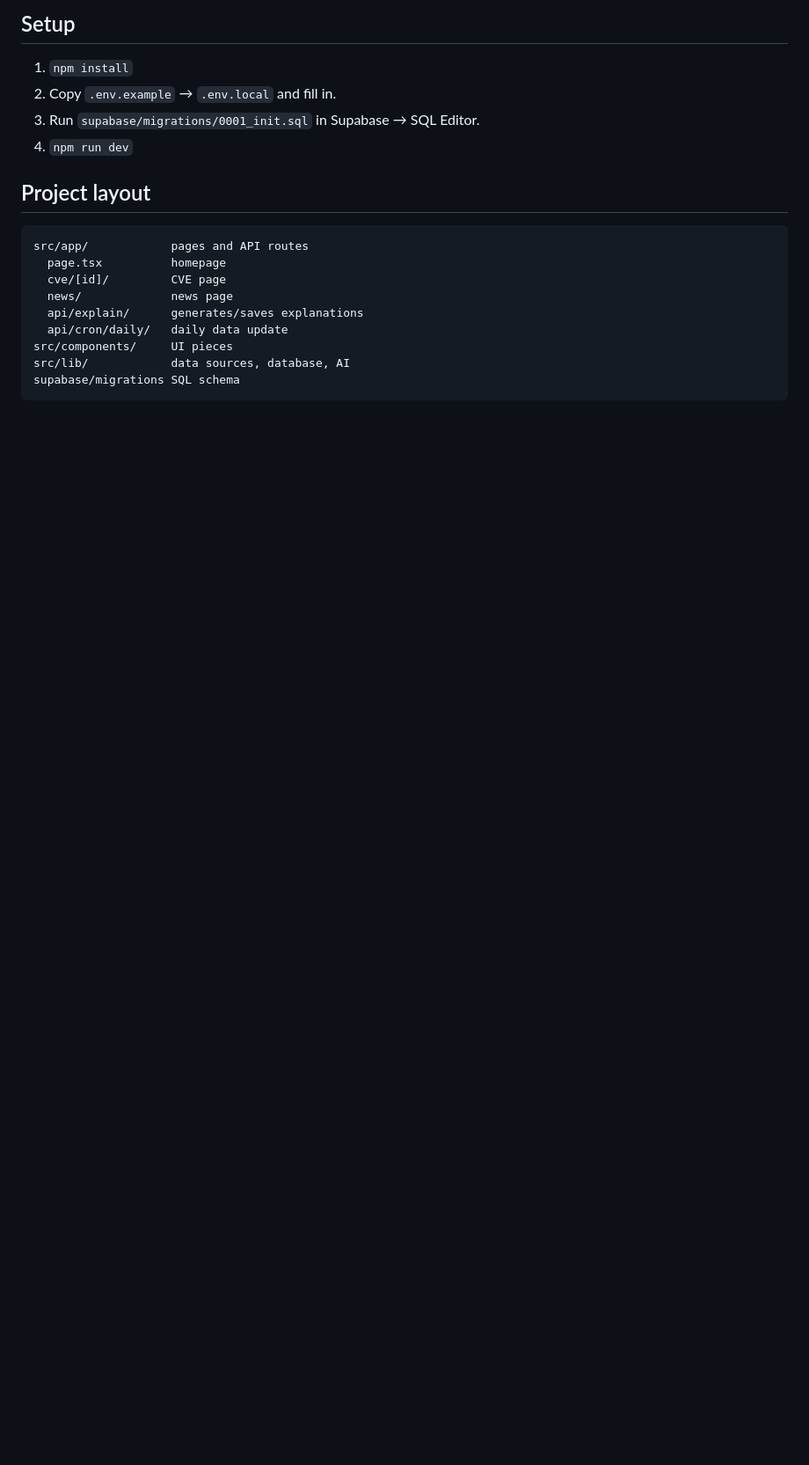
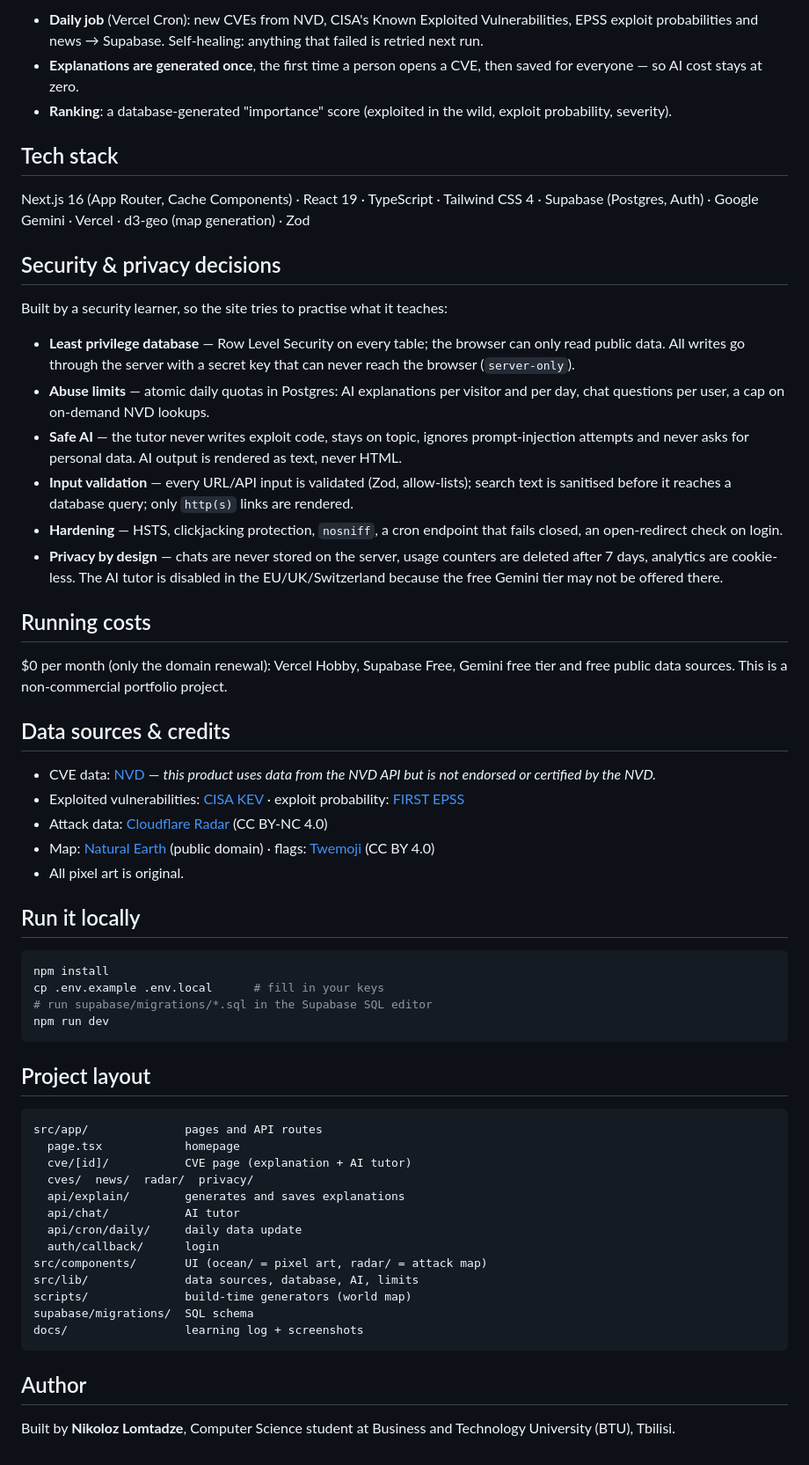
Before and after one commit to Nikoloz-Lomtadze/cvestat, a Markdown page: README.md, the part around one of its changes. Shown at 88% size. Drawn GitHub-style; blank space fills up the shorter version.

````diff
--- a/README.md
+++ b/README.md
@@ -12,19 +52,62 @@ Next.js 16 (App Router, Cache Components) · Supabase (Postgres) · Gemini API
 
-## Setup
-1. `npm install`
-2. Copy `.env.example` → `.env.local` and fill in.
-3. Run `supabase/migrations/0001_init.sql` in Supabase → SQL Editor.
-4. `npm run dev`
+- **Daily job** (Vercel Cron): new CVEs from NVD, CISA's Known Exploited Vulnerabilities, EPSS exploit probabilities and news → Supabase. Self-healing: anything that failed is retried next run.
+- **Explanations are generated once**, the first time a person opens a CVE, then saved for everyone — so AI cost stays at zero.
+- **Ranking**: a database-generated "importance" score (exploited in the wild, exploit probability, severity).
+
+## Tech stack
+
+Next.js 16 (App Router, Cache Components) · React 19 · TypeScript · Tailwind CSS 4 · Supabase (Postgres, Auth) · Google Gemini · Vercel · d3-geo (map generation) · Zod
+
+## Security & privacy decisions
+
+Built by a security learner, so the site tries to practise what it teaches:
+
+- **Least privilege database** — Row Level Security on every table; the browser can only read public data. All writes go through the server with a secret key that can never reach the browser (`server-only`).
+- **Abuse limits** — atomic daily quotas in Postgres: AI explanations per visitor and per day, chat questions per user, a cap on on-demand NVD lookups.
+- **Safe AI** — the tutor never writes exploit code, stays on topic, ignores prompt-injection attempts and never asks for personal data. AI output is rendered as text, never HTML.
+- **Input validation** — every URL/API input is validated (Zod, allow-lists); search text is sanitised before it reaches a database query; only `http(s)` links are rendered.
+- **Hardening** — HSTS, clickjacking protection, `nosniff`, a cron endpoint that fails closed, an open-redirect check on login.
+- **Privacy by design** — chats are never stored on the server, usage counters are deleted after 7 days, analytics are cookie-less. The AI tutor is disabled in the EU/UK/Switzerland because the free Gemini tier may not be offered there.
+
+## Running costs
+
+$0 per month (only the domain renewal): Vercel Hobby, Supabase Free, Gemini free tier and free public data sources. This is a non-commercial portfolio project.
+
+## Data sources & credits
+
+- CVE data: [NVD](https://nvd.nist.gov/) — *this product uses data from the NVD API but is not endorsed or certified by the NVD.*
+- Exploited vulnerabilities: [CISA KEV](https://www.cisa.gov/known-exploited-vulnerabilities-catalog) · exploit probability: [FIRST EPSS](https://www.first.org/epss/)
+- Attack data: [Cloudflare Radar](https://radar.cloudflare.com/) (CC BY-NC 4.0)
+- Map: [Natural Earth](https://www.naturalearthdata.com/) (public domain) · flags: [Twemoji](https://github.com/twitter/twemoji) (CC BY 4.0)
+- All pixel art is original.
+
+## Run it locally
+
+```bash
+npm install
+cp .env.example .env.local      # fill in your keys
+# run supabase/migrations/*.sql in the Supabase SQL editor
+npm run dev
+```
 
 ## Project layout
+
 ```
-src/app/            pages and API routes
-  page.tsx          homepage
-  cve/[id]/         CVE page
-  news/             news page
-  api/explain/      generates/saves explanations
-  api/cron/daily/   daily data update
-src/components/     UI pieces
-src/lib/            data sources, database, AI
-supabase/migrations SQL schema
+src/app/              pages and API routes
+  page.tsx            homepage
+  cve/[id]/           CVE page (explanation + AI tutor)
+  cves/  news/  radar/  privacy/
+  api/explain/        generates and saves explanations
+  api/chat/           AI tutor
+  api/cron/daily/     daily data update
+  auth/callback/      login
+src/components/       UI (ocean/ = pixel art, radar/ = attack map)
+src/lib/              data sources, database, AI, limits
+scripts/              build-time generators (world map)
+supabase/migrations/  SQL schema
+docs/                 learning log + screenshots
 ```
+
+## Author
+
+Built by **Nikoloz Lomtadze**, Computer Science student at Business and Technology University (BTU), Tbilisi.
````
Also changed, not shown: other parts of README.md (+46 -6 lines), docs/screenshots/banner.png (added), docs/screenshots/cve-page.jpg (added), docs/screenshots/explanation-tutor.jpg (added), docs/screenshots/find-cves.jpg (added), docs/screenshots/home.jpg (added), docs/screenshots/radar.jpg (added).
